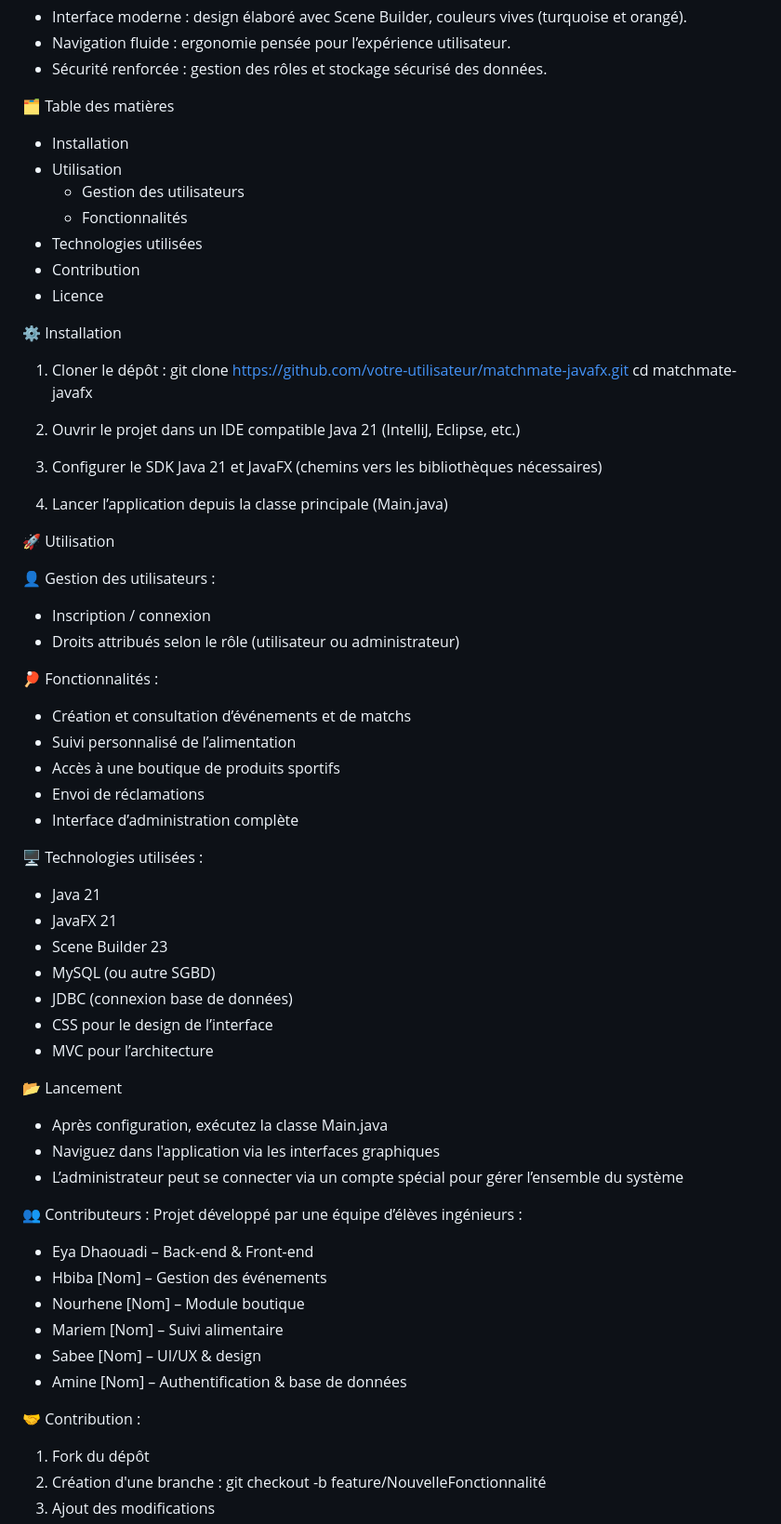
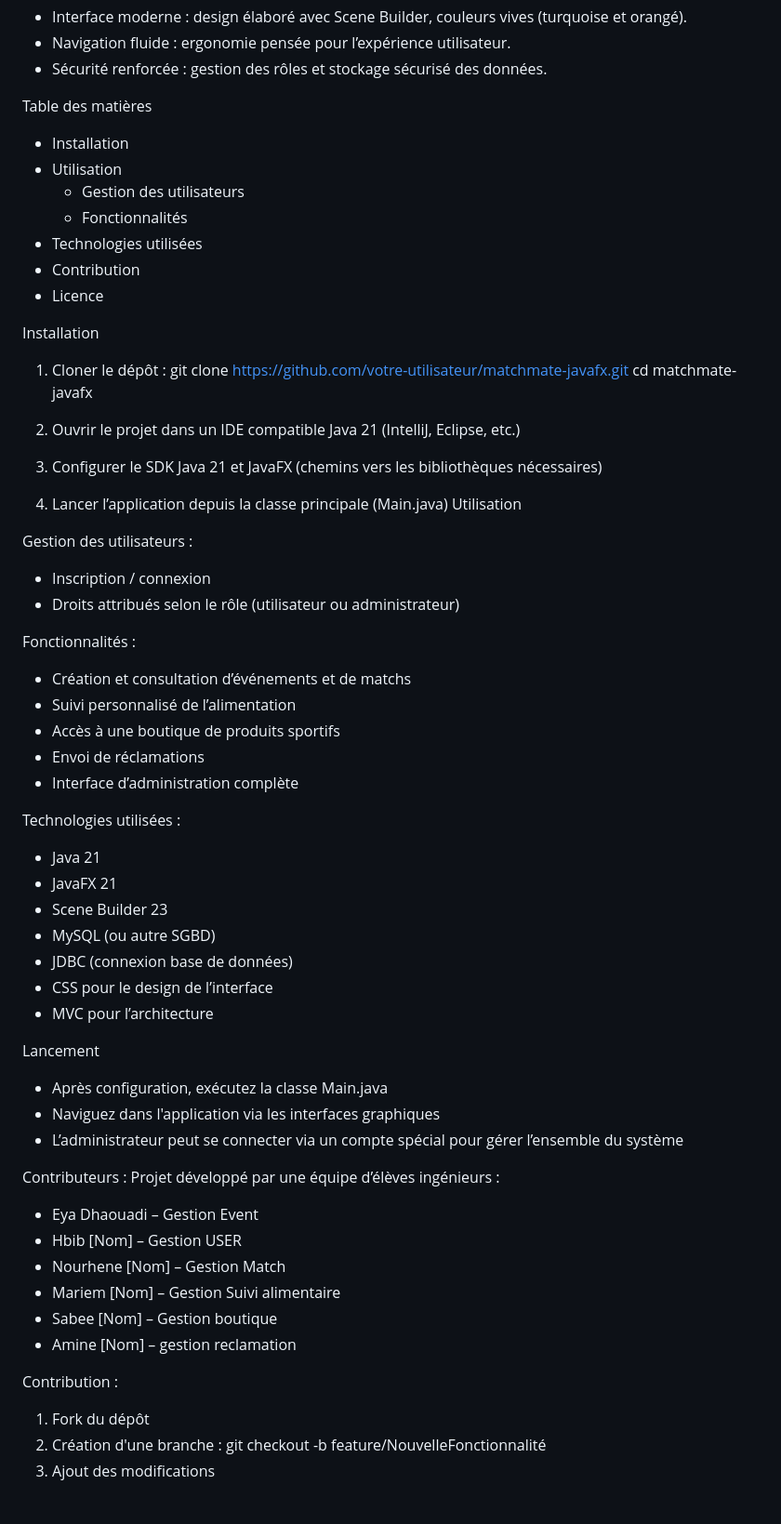
Before and after one commit to Eya132/Virtus, a Markdown page: README.md, the part around the change printed below. Shown: that part at 93% size. Rendered like a GitHub page; blank space fills up the shorter version.

```diff
--- a/README.md
+++ b/README.md
@@ -21,7 +21,7 @@ Points forts :
 - Navigation fluide : ergonomie pensée pour l’expérience utilisateur.
 - Sécurité renforcée : gestion des rôles et stockage sécurisé des données.
 
-🗂 Table des matières
+Table des matières
 - Installation
 - Utilisation
   - Gestion des utilisateurs
@@ -30,7 +30,7 @@ Points forts :
 - Contribution
 - Licence
 
-⚙️ Installation
+ Installation
 
 1. Cloner le dépôt :
    git clone https://github.com/votre-utilisateur/matchmate-javafx.git
@@ -41,21 +41,20 @@ Points forts :
 3. Configurer le SDK Java 21 et JavaFX (chemins vers les bibliothèques nécessaires)
 
 4. Lancer l’application depuis la classe principale (Main.java)
+ Utilisation
 
-🚀 Utilisation
-
-👤 Gestion des utilisateurs :
+ Gestion des utilisateurs :
 - Inscription / connexion
 - Droits attribués selon le rôle (utilisateur ou administrateur)
 
-🏓 Fonctionnalités :
+ Fonctionnalités :
 - Création et consultation d’événements et de matchs
 - Suivi personnalisé de l’alimentation
 - Accès à une boutique de produits sportifs
 - Envoi de réclamations
 - Interface d’administration complète
 
-🖥️ Technologies utilisées :
+Technologies utilisées :
 - Java 21
 - JavaFX 21
 - Scene Builder 23
@@ -64,21 +63,21 @@ Points forts :
 - CSS pour le design de l’interface
 - MVC pour l’architecture
 
-📂 Lancement
+ Lancement
 - Après configuration, exécutez la classe Main.java
 - Naviguez dans l'application via les interfaces graphiques
 - L’administrateur peut se connecter via un compte spécial pour gérer l’ensemble du système
 
-👥 Contributeurs :
+ Contributeurs :
 Projet développé par une équipe d’élèves ingénieurs :
-- Eya Dhaouadi – Back-end & Front-end
-- Hbiba [Nom] – Gestion des événements
-- Nourhene [Nom] – Module boutique
-- Mariem [Nom] – Suivi alimentaire
-- Sabee [Nom] – UI/UX & design
-- Amine [Nom] – Authentification & base de données
+- Eya Dhaouadi – Gestion Event
+- Hbib [Nom] – Gestion USER
+- Nourhene [Nom] – Gestion  Match
+- Mariem [Nom] – Gestion Suivi alimentaire
+- Sabee [Nom] – Gestion boutique
+- Amine [Nom] – gestion  reclamation
 
-🤝 Contribution :
+Contribution :
 1. Fork du dépôt
 2. Création d'une branche :
    git checkout -b feature/NouvelleFonctionnalité
```
Also changed, not shown: other parts of README.md (+2 -2 lines).
